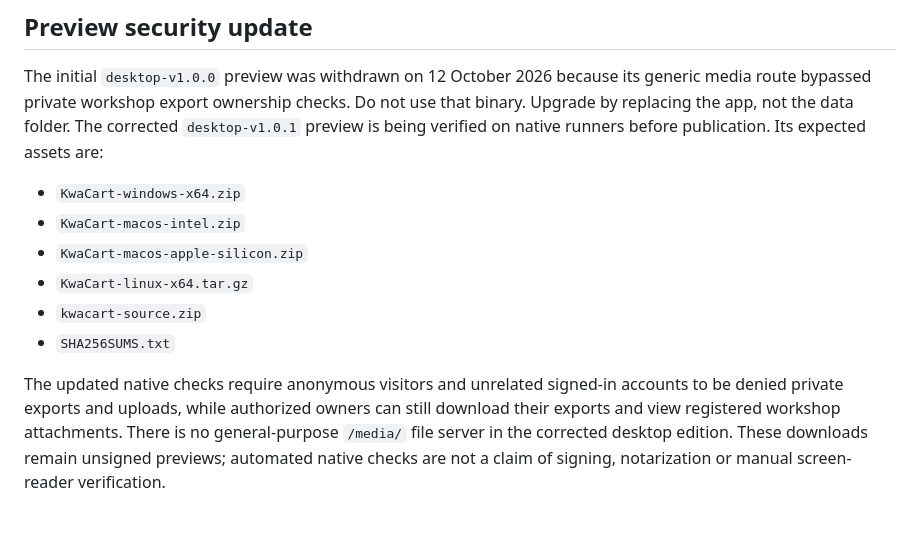
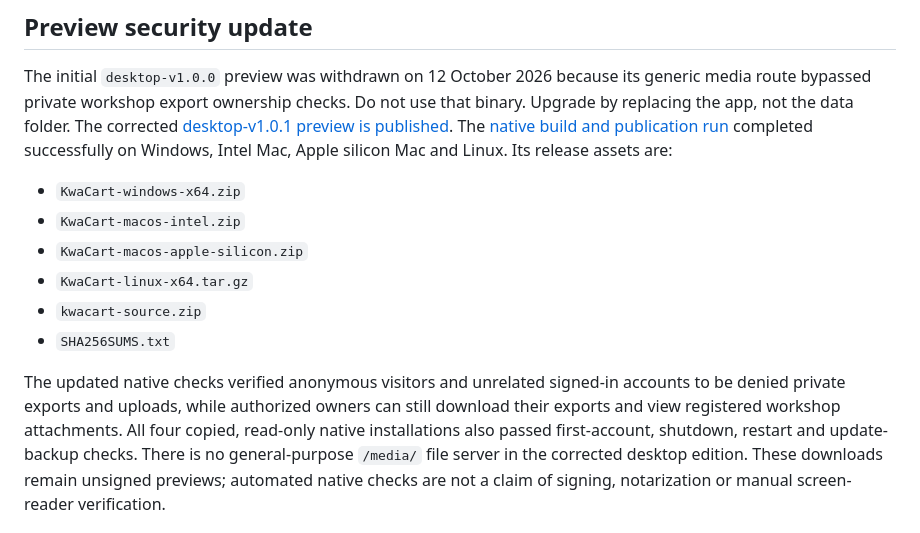
Before and after one commit to QualityLemons/kwacart-selfhost, a Markdown page: docs/DESKTOP_RELEASES.md, the part around the change. GitHub-like rendering.

Commit message:
Document verified 1.0.1 release and withdrawal of unsafe initial preview

```diff
--- a/docs/DESKTOP_RELEASES.md
+++ b/docs/DESKTOP_RELEASES.md
@@ -9,8 +9,10 @@ or payment is required to use a desktop package.
 The initial `desktop-v1.0.0` preview was withdrawn on 12 October 2026 because
 its generic media route bypassed private workshop export ownership checks.
 Do not use that binary. Upgrade by replacing the app, not the data folder.
-The corrected `desktop-v1.0.1` preview is being verified on native runners
-before publication. Its expected assets are:
+The corrected [desktop-v1.0.1 preview is published](https://github.com/QualityLemons/kwacart-selfhost/releases/tag/desktop-v1.0.1).
+The [native build and publication run](https://github.com/QualityLemons/kwacart-selfhost/actions/runs/38259657879)
+completed successfully on Windows, Intel Mac, Apple silicon Mac and Linux.
+Its release assets are:
 
 * `KwaCart-windows-x64.zip`
 * `KwaCart-macos-intel.zip`
@@ -19,9 +21,11 @@ before publication. Its expected assets are:
 * `kwacart-source.zip`
 * `SHA256SUMS.txt`
 
-The updated native checks require anonymous visitors and unrelated signed-in
+The updated native checks verified anonymous visitors and unrelated signed-in
 accounts to be denied private exports and uploads, while authorized owners can
-still download their exports and view registered workshop attachments. There
+still download their exports and view registered workshop attachments. All
+four copied, read-only native installations also passed first-account, shutdown,
+restart and update-backup checks. There
 is no general-purpose `/media/` file server in the corrected desktop edition.
 These downloads remain unsigned previews; automated native checks are not a
 claim of signing, notarization or manual screen-reader verification.
```
